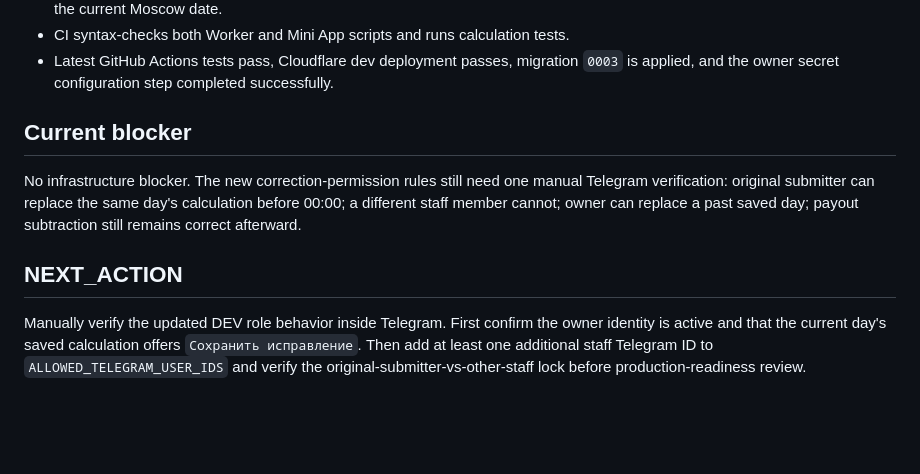
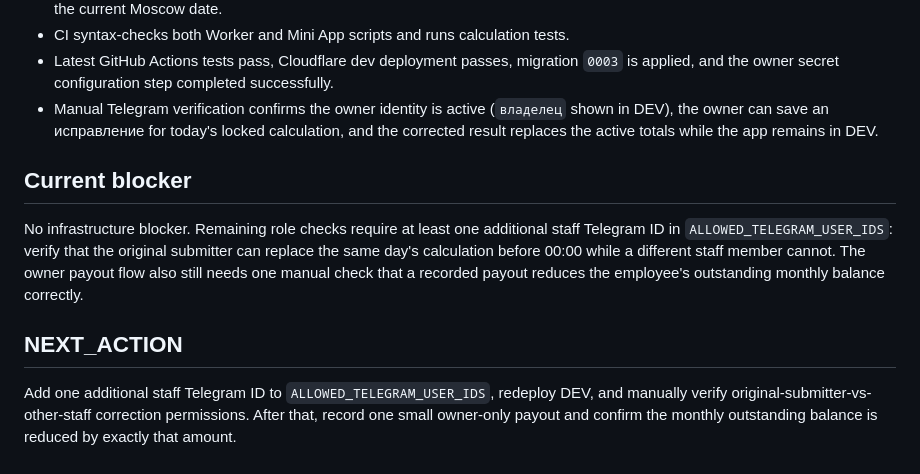
Before and after one commit to xobarman/tg-tips-calculator, a Markdown page: PROJECT_STATE.md, the part around the change. GitHub-like rendering; blank space fills up the shorter version.

Commit message:
state: confirm owner correction in Telegram

```diff
--- a/PROJECT_STATE.md
+++ b/PROJECT_STATE.md
@@ -35,9 +35,10 @@
 - The owner can select past dates in the calculation form for correcting an existing historical calculation; staff remain locked to the current Moscow date.
 - CI syntax-checks both Worker and Mini App scripts and runs calculation tests.
 - Latest GitHub Actions tests pass, Cloudflare dev deployment passes, migration `0003` is applied, and the owner secret configuration step completed successfully.
+- Manual Telegram verification confirms the owner identity is active (`владелец` shown in DEV), the owner can save an исправление for today's locked calculation, and the corrected result replaces the active totals while the app remains in DEV.
 
 ## Current blocker
-No infrastructure blocker. The new correction-permission rules still need one manual Telegram verification: original submitter can replace the same day's calculation before 00:00; a different staff member cannot; owner can replace a past saved day; payout subtraction still remains correct afterward.
+No infrastructure blocker. Remaining role checks require at least one additional staff Telegram ID in `ALLOWED_TELEGRAM_USER_IDS`: verify that the original submitter can replace the same day's calculation before 00:00 while a different staff member cannot. The owner payout flow also still needs one manual check that a recorded payout reduces the employee's outstanding monthly balance correctly.
 
 ## NEXT_ACTION
-Manually verify the updated DEV role behavior inside Telegram. First confirm the owner identity is active and that the current day's saved calculation offers `Сохранить исправление`. Then add at least one additional staff Telegram ID to `ALLOWED_TELEGRAM_USER_IDS` and verify the original-submitter-vs-other-staff lock before production-readiness review.
+Add one additional staff Telegram ID to `ALLOWED_TELEGRAM_USER_IDS`, redeploy DEV, and manually verify original-submitter-vs-other-staff correction permissions. After that, record one small owner-only payout and confirm the monthly outstanding balance is reduced by exactly that amount.
```
